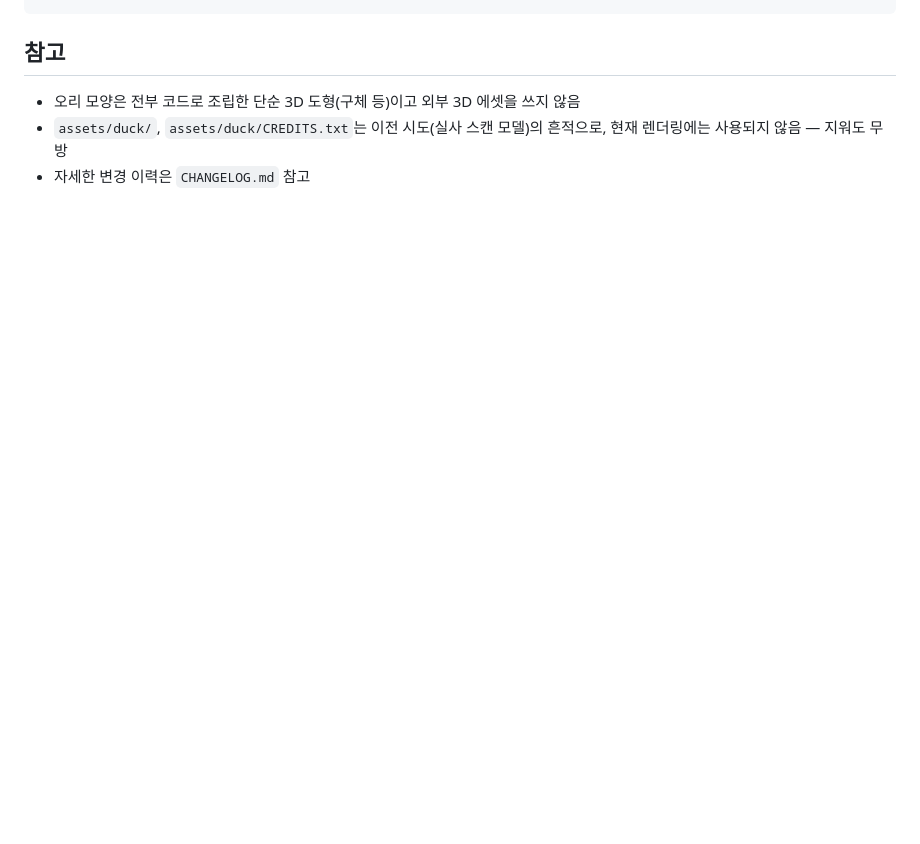
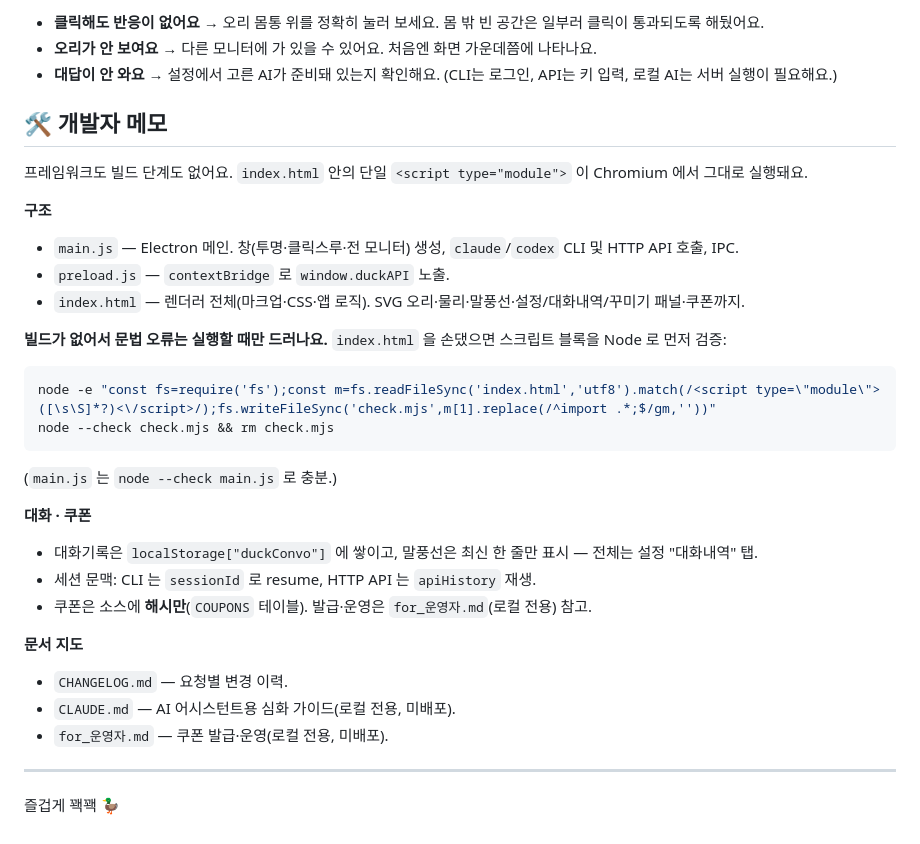
Before and after one commit to liveleisurely/Duckgotchi, a Markdown page: README.md, the part around one of its changes. Rendered like a GitHub page; blank space fills up the shorter version.

````diff
--- a/README.md
+++ b/README.md
@@ -55,7 +77,38 @@ duck-widget/
+- **클릭해도 반응이 없어요** → 오리 몸통 위를 정확히 눌러 보세요. 몸 밖 빈 공간은 일부러 클릭이 통과되도록 해뒀어요.
+- **오리가 안 보여요** → 다른 모니터에 가 있을 수 있어요. 처음엔 화면 가운데쯤에 나타나요.
+- **대답이 안 와요** → 설정에서 고른 AI가 준비돼 있는지 확인해요. (CLI는 로그인, API는 키 입력, 로컬 AI는 서버 실행이 필요해요.)
+
+## 🛠️ 개발자 메모
+
+프레임워크도 빌드 단계도 없어요. `index.html` 안의 단일 `<script type="module">` 이 Chromium 에서 그대로 실행돼요.
+
+**구조**
+
+- `main.js` — Electron 메인. 창(투명·클릭스루·전 모니터) 생성, `claude`/`codex` CLI 및 HTTP API 호출, IPC.
+- `preload.js` — `contextBridge` 로 `window.duckAPI` 노출.
+- `index.html` — 렌더러 전체(마크업·CSS·앱 로직). SVG 오리·물리·말풍선·설정/대화내역/꾸미기 패널·쿠폰까지.
+
+**빌드가 없어서 문법 오류는 실행할 때만 드러나요.** `index.html` 을 손댔으면 스크립트 블록을 Node 로 먼저 검증:
+
+```bash
+node -e "const fs=require('fs');const m=fs.readFileSync('index.html','utf8').match(/<script type=\"module\">([\s\S]*?)<\/script>/);fs.writeFileSync('check.mjs',m[1].replace(/^import .*;$/gm,''))"
+node --check check.mjs && rm check.mjs
 ```
 
-## 참고
+(`main.js` 는 `node --check main.js` 로 충분.)
 
-- 오리 모양은 전부 코드로 조립한 단순 3D 도형(구체 등)이고 외부 3D 에셋을 쓰지 않음
-- `assets/duck/`, `assets/duck/CREDITS.txt`는 이전 시도(실사 스캔 모델)의 흔적으로, 현재 렌더링에는 사용되지 않음 — 지워도 무방
-- 자세한 변경 이력은 `CHANGELOG.md` 참고
+**대화 · 쿠폰**
+
+- 대화기록은 `localStorage["duckConvo"]` 에 쌓이고, 말풍선은 최신 한 줄만 표시 — 전체는 설정 "대화내역" 탭.
+- 세션 문맥: CLI 는 `sessionId` 로 resume, HTTP API 는 `apiHistory` 재생.
+- 쿠폰은 소스에 **해시만**(`COUPONS` 테이블). 발급·운영은 `for_운영자.md`(로컬 전용) 참고.
+
+**문서 지도**
+
+- `CHANGELOG.md` — 요청별 변경 이력.
+- `CLAUDE.md` — AI 어시스턴트용 심화 가이드(로컬 전용, 미배포).
+- `for_운영자.md` — 쿠폰 발급·운영(로컬 전용, 미배포).
+
+---
+
+즐겁게 꽥꽥 🦆
````
Also changed, not shown: other parts of README.md (+61 -39 lines), RELEASES.md (added, +14 -0 lines).
